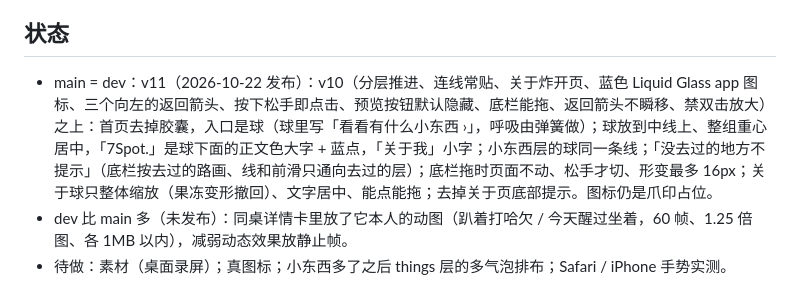
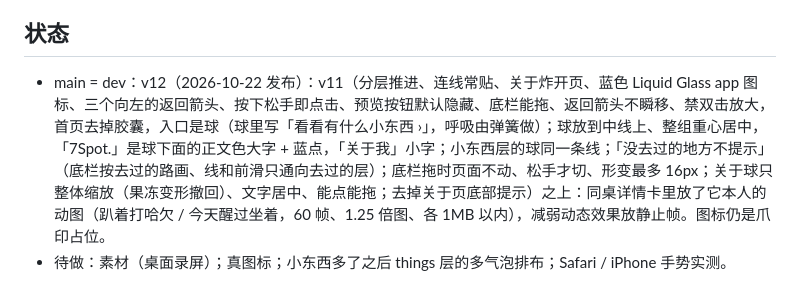
Before and after one commit to 7Spot/7Spot.github.io, a Markdown page: CLAUDE.md, the part around the change. Rendered like a GitHub page.

Commit message:
更新状态：v12 发布
Co-Authored-By: Claude Fable 5.1 <noreply@anthropic.com>

```diff
--- a/CLAUDE.md
+++ b/CLAUDE.md
@@ -76,6 +76,5 @@ This file provides guidance to Claude Code (claude.ai/code) when working with co
 - 提交信息：中文一句话。单文件 < 100MB；大下载包放 GitHub Releases。
 
 ## 状态
-- main = dev：v11（2026-10-22 发布）：v10（分层推进、连线常贴、关于炸开页、蓝色 Liquid Glass app 图标、三个向左的返回箭头、按下松手即点击、预览按钮默认隐藏、底栏能拖、返回箭头不瞬移、禁双击放大）之上：首页去掉胶囊，入口是球（球里写「看看有什么小东西 ›」，呼吸由弹簧做）；球放到中线上、整组重心居中，「7Spot.」是球下面的正文色大字 + 蓝点，「关于我」小字；小东西层的球同一条线；「没去过的地方不提示」（底栏按去过的路画、线和前滑只通向去过的层）；底栏拖时页面不动、松手才切、形变最多 16px；关于球只整体缩放（果冻变形撤回）、文字居中、能点能拖；去掉关于页底部提示。图标仍是爪印占位。
-- dev 比 main 多（未发布）：同桌详情卡里放了它本人的动图（趴着打哈欠 / 今天醒过坐着，60 帧、1.25 倍图、各 1MB 以内），减弱动态效果放静止帧。
+- main = dev：v12（2026-10-22 发布）：v11（分层推进、连线常贴、关于炸开页、蓝色 Liquid Glass app 图标、三个向左的返回箭头、按下松手即点击、预览按钮默认隐藏、底栏能拖、返回箭头不瞬移、禁双击放大，首页去掉胶囊，入口是球（球里写「看看有什么小东西 ›」，呼吸由弹簧做）；球放到中线上、整组重心居中，「7Spot.」是球下面的正文色大字 + 蓝点，「关于我」小字；小东西层的球同一条线；「没去过的地方不提示」（底栏按去过的路画、线和前滑只通向去过的层）；底栏拖时页面不动、松手才切、形变最多 16px；关于球只整体缩放（果冻变形撤回）、文字居中、能点能拖；去掉关于页底部提示）之上：同桌详情卡里放了它本人的动图（趴着打哈欠 / 今天醒过坐着，60 帧、1.25 倍图、各 1MB 以内），减弱动态效果放静止帧。图标仍是爪印占位。
 - 待做：素材（桌面录屏）；真图标；小东西多了之后 things 层的多气泡排布；Safari / iPhone 手势实测。
```
